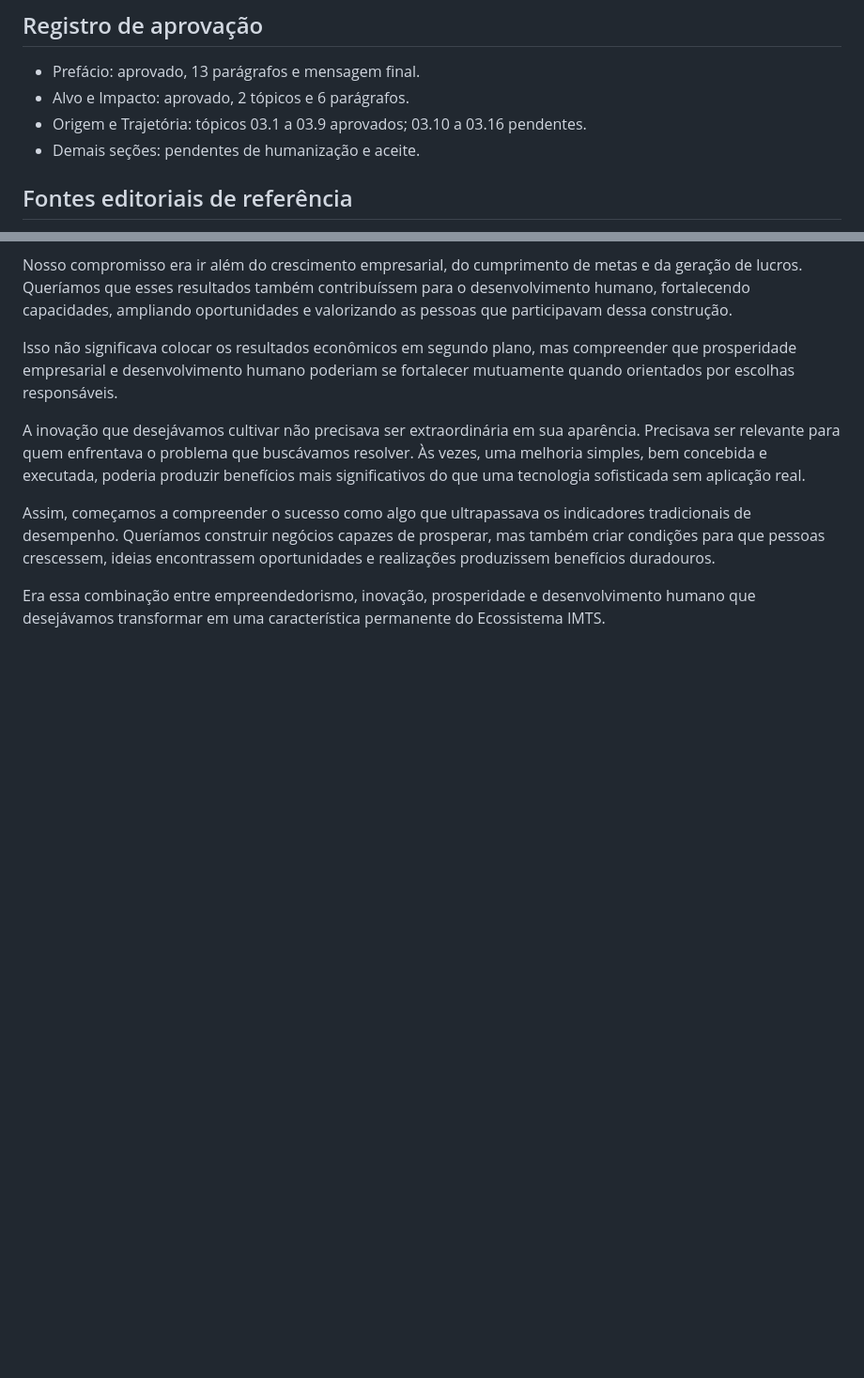
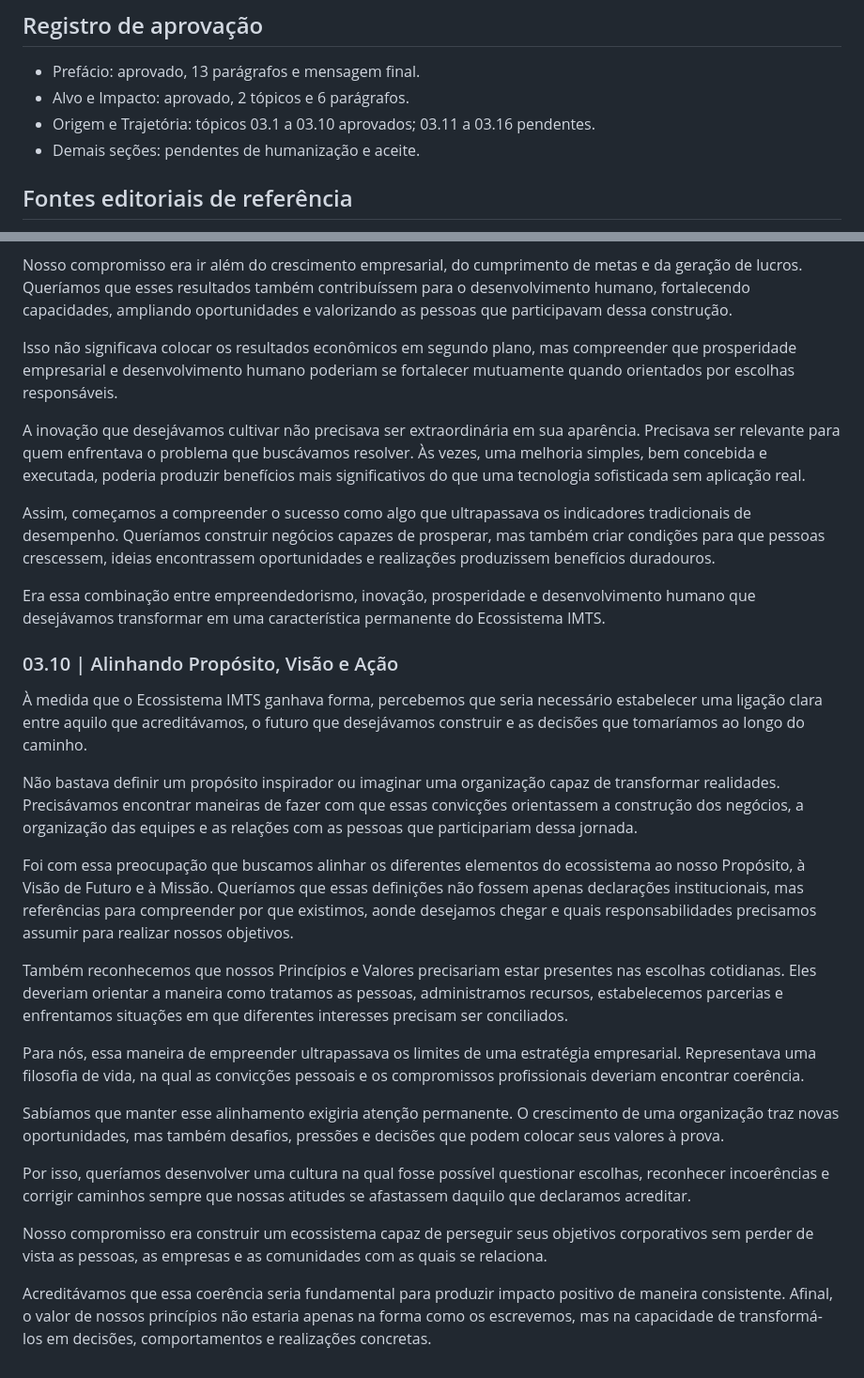
Before and after one commit to sistema-hue/soul-brand-imts, a Markdown page: dkp/SOUL_BRAND_DKP.md, 2 parts joined by grey strips. Shown at 94% size. Drawn GitHub-style; blank space fills up the shorter version.

Commit message:
DKP Soul Brand: sincronizar 03.10 aprovado integralmente

```diff
--- a/dkp/SOUL_BRAND_DKP.md
+++ b/dkp/SOUL_BRAND_DKP.md
@@ -22,7 +22,7 @@
 
 - Prefácio: aprovado, 13 parágrafos e mensagem final.
 - Alvo e Impacto: aprovado, 2 tópicos e 6 parágrafos.
-- Origem e Trajetória: tópicos 03.1 a 03.9 aprovados; 03.10 a 03.16 pendentes.
+- Origem e Trajetória: tópicos 03.1 a 03.10 aprovados; 03.11 a 03.16 pendentes.
 - Demais seções: pendentes de humanização e aceite.
 
 ## Fontes editoriais de referência
@@ -246,3 +246,23 @@ A inovação que desejávamos cultivar não precisava ser extraordinária em sua
 Assim, começamos a compreender o sucesso como algo que ultrapassava os indicadores tradicionais de desempenho. Queríamos construir negócios capazes de prosperar, mas também criar condições para que pessoas crescessem, ideias encontrassem oportunidades e realizações produzissem benefícios duradouros.
 
 Era essa combinação entre empreendedorismo, inovação, prosperidade e desenvolvimento humano que desejávamos transformar em uma característica permanente do Ecossistema IMTS.
+
+### 03.10 | Alinhando Propósito, Visão e Ação
+
+À medida que o Ecossistema IMTS ganhava forma, percebemos que seria necessário estabelecer uma ligação clara entre aquilo que acreditávamos, o futuro que desejávamos construir e as decisões que tomaríamos ao longo do caminho.
+
+Não bastava definir um propósito inspirador ou imaginar uma organização capaz de transformar realidades. Precisávamos encontrar maneiras de fazer com que essas convicções orientassem a construção dos negócios, a organização das equipes e as relações com as pessoas que participariam dessa jornada.
+
+Foi com essa preocupação que buscamos alinhar os diferentes elementos do ecossistema ao nosso Propósito, à Visão de Futuro e à Missão. Queríamos que essas definições não fossem apenas declarações institucionais, mas referências para compreender por que existimos, aonde desejamos chegar e quais responsabilidades precisamos assumir para realizar nossos objetivos.
+
+Também reconhecemos que nossos Princípios e Valores precisariam estar presentes nas escolhas cotidianas. Eles deveriam orientar a maneira como tratamos as pessoas, administramos recursos, estabelecemos parcerias e enfrentamos situações em que diferentes interesses precisam ser conciliados.
+
+Para nós, essa maneira de empreender ultrapassava os limites de uma estratégia empresarial. Representava uma filosofia de vida, na qual as convicções pessoais e os compromissos profissionais deveriam encontrar coerência.
+
+Sabíamos que manter esse alinhamento exigiria atenção permanente. O crescimento de uma organização traz novas oportunidades, mas também desafios, pressões e decisões que podem colocar seus valores à prova.
+
+Por isso, queríamos desenvolver uma cultura na qual fosse possível questionar escolhas, reconhecer incoerências e corrigir caminhos sempre que nossas atitudes se afastassem daquilo que declaramos acreditar.
+
+Nosso compromisso era construir um ecossistema capaz de perseguir seus objetivos corporativos sem perder de vista as pessoas, as empresas e as comunidades com as quais se relaciona.
+
+Acreditávamos que essa coerência seria fundamental para produzir impacto positivo de maneira consistente. Afinal, o valor de nossos princípios não estaria apenas na forma como os escrevemos, mas na capacidade de transformá-los em decisões, comportamentos e realizações concretas.
```
